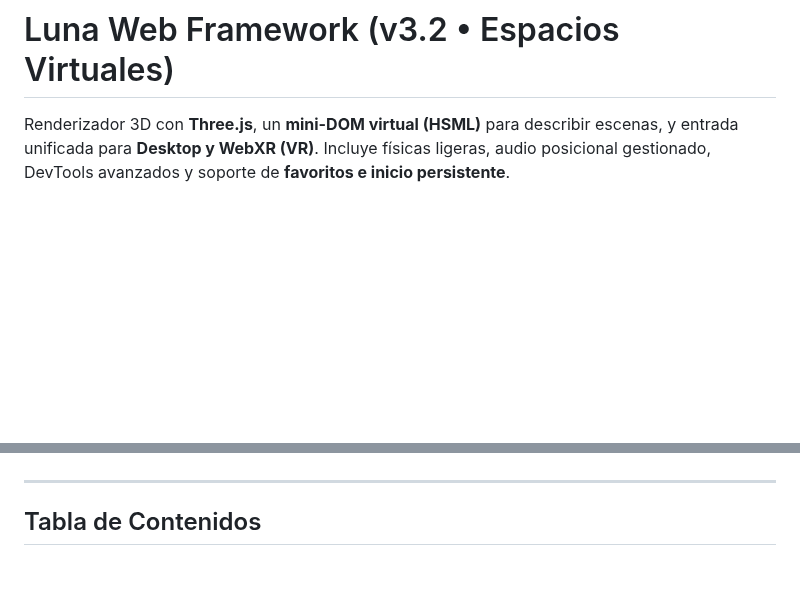
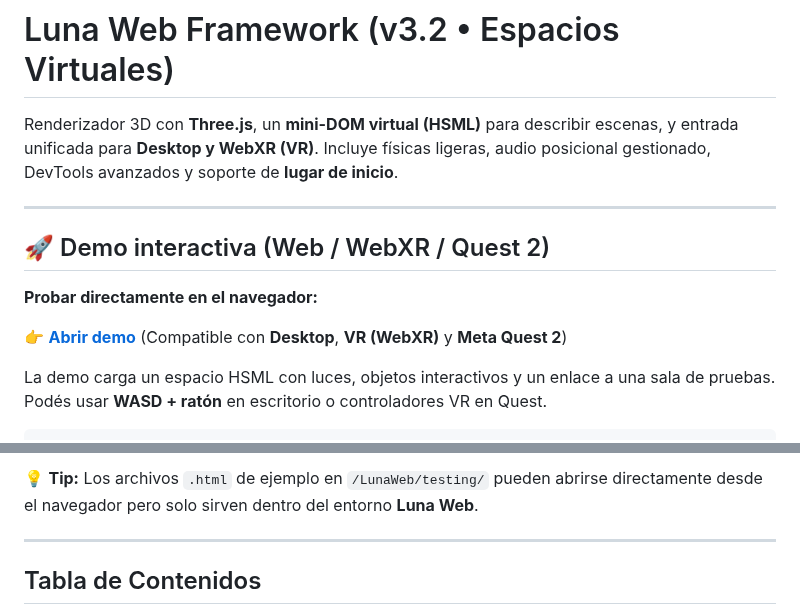
Before and after one commit to njs58923/LunaWeb, a Markdown page: README.md, 2 parts joined by grey strips. Drawn GitHub-style; blank space fills up the shorter version.

Commit message:
add demo in readme

```diff
--- a/README.md
+++ b/README.md
@@ -2,4 +2,17 @@
 # Luna Web Framework (v3.2 • Espacios Virtuales)
 
 Renderizador 3D con **Three.js**, un **mini-DOM virtual (HSML)** para describir escenas, y entrada unificada para **Desktop y WebXR (VR)**.
-Incluye físicas ligeras, audio posicional gestionado, DevTools avanzados y soporte de **favoritos e inicio persistente**.
+Incluye físicas ligeras, audio posicional gestionado, DevTools avanzados y soporte de **lugar de inicio**.
+
+---
+
+## 🚀 Demo interactiva (Web / WebXR / Quest 2)
+
+**Probar directamente en el navegador:**
+
+👉 [**Abrir demo**](https://njs58923.github.io/LunaWeb/#level=%2FLunaWeb%2Fsample.html)
+(Compatible con **Desktop**, **VR (WebXR)** y **Meta Quest 2**)
+
+La demo carga un espacio HSML con luces, objetos interactivos y un enlace a una sala de pruebas.
+Podés usar **WASD + ratón** en escritorio o controladores VR en Quest.
+
@@ -6,3 +37,4 @@ Incluye físicas ligeras, audio posicional gestionado, DevTools avanzados y sopo
+💡 **Tip:** Los archivos `.html` de ejemplo en `/LunaWeb/testing/` pueden abrirse directamente desde el navegador pero solo sirven dentro del entorno **Luna Web**.
 
 ---
 
```
Also changed, not shown: other parts of README.md (+18 -0 lines).
